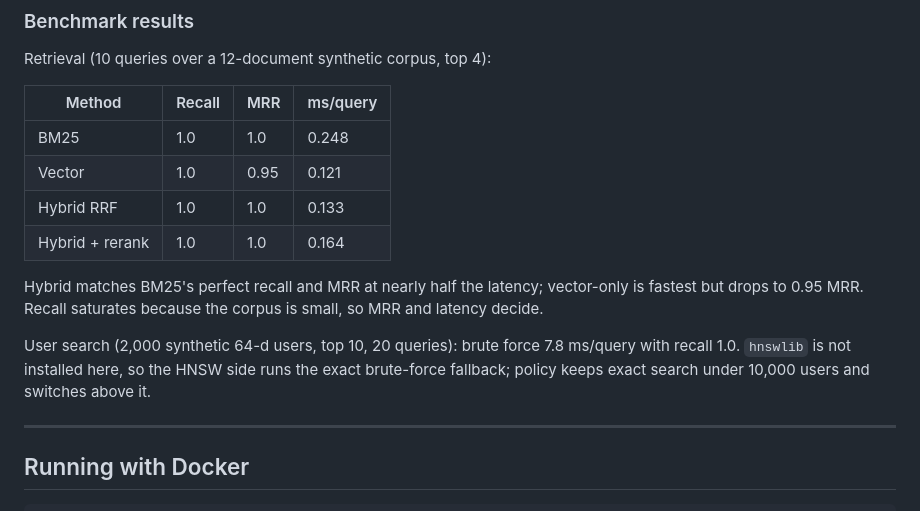
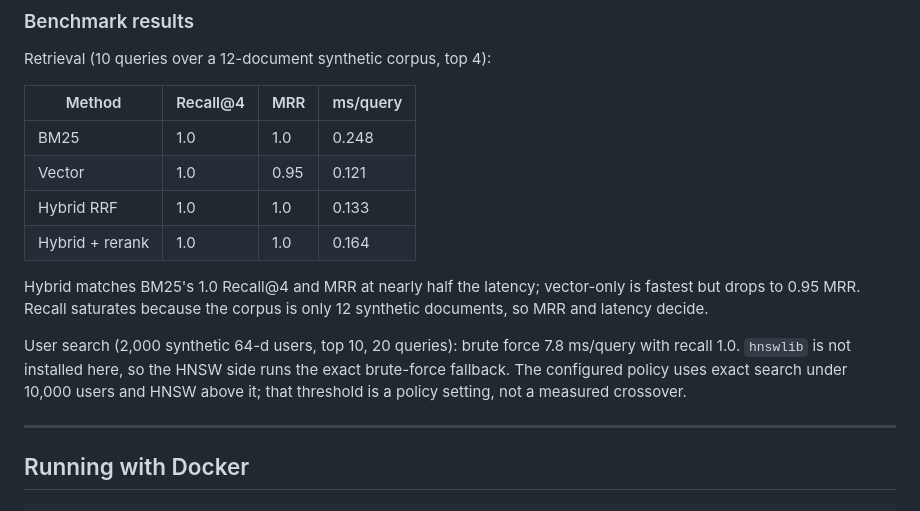
Before and after one commit to GrrrGe/Voyagent, a Markdown page: README.md, the part around the change. Drawn GitHub-style.

Commit message:
Benchmark docs: disclose corpus limits, Recall@4

```diff
--- a/README.md
+++ b/README.md
@@ -291,21 +291,22 @@ The planner UI offers a one-row style picker below the trip request: tap up to 4
 
 Retrieval (10 queries over a 12-document synthetic corpus, top 4):
 
-| Method | Recall | MRR | ms/query |
+| Method | Recall@4 | MRR | ms/query |
 |---|---|---|---|
 | BM25 | 1.0 | 1.0 | 0.248 |
 | Vector | 1.0 | 0.95 | 0.121 |
 | Hybrid RRF | 1.0 | 1.0 | 0.133 |
 | Hybrid + rerank | 1.0 | 1.0 | 0.164 |
 
-Hybrid matches BM25's perfect recall and MRR at nearly half the latency;
+Hybrid matches BM25's 1.0 Recall@4 and MRR at nearly half the latency;
 vector-only is fastest but drops to 0.95 MRR. Recall saturates because the
-corpus is small, so MRR and latency decide.
+corpus is only 12 synthetic documents, so MRR and latency decide.
 
 User search (2,000 synthetic 64-d users, top 10, 20 queries): brute force
 7.8 ms/query with recall 1.0. `hnswlib` is not installed here, so the HNSW
-side runs the exact brute-force fallback; policy keeps exact search under
-10,000 users and switches above it.
+side runs the exact brute-force fallback. The configured policy uses exact
+search under 10,000 users and HNSW above it; that threshold is a policy
+setting, not a measured crossover.
 
 ---
 
```
